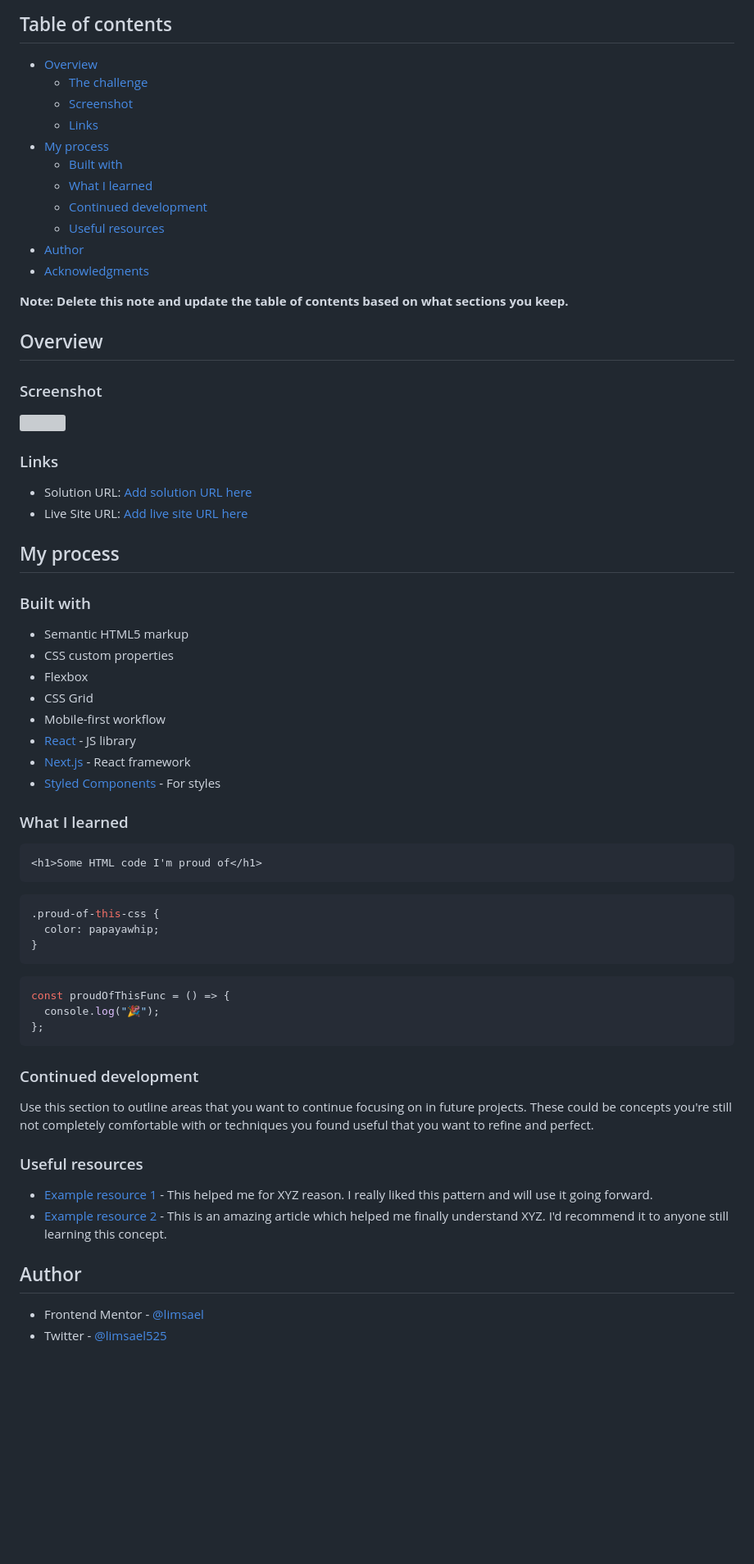
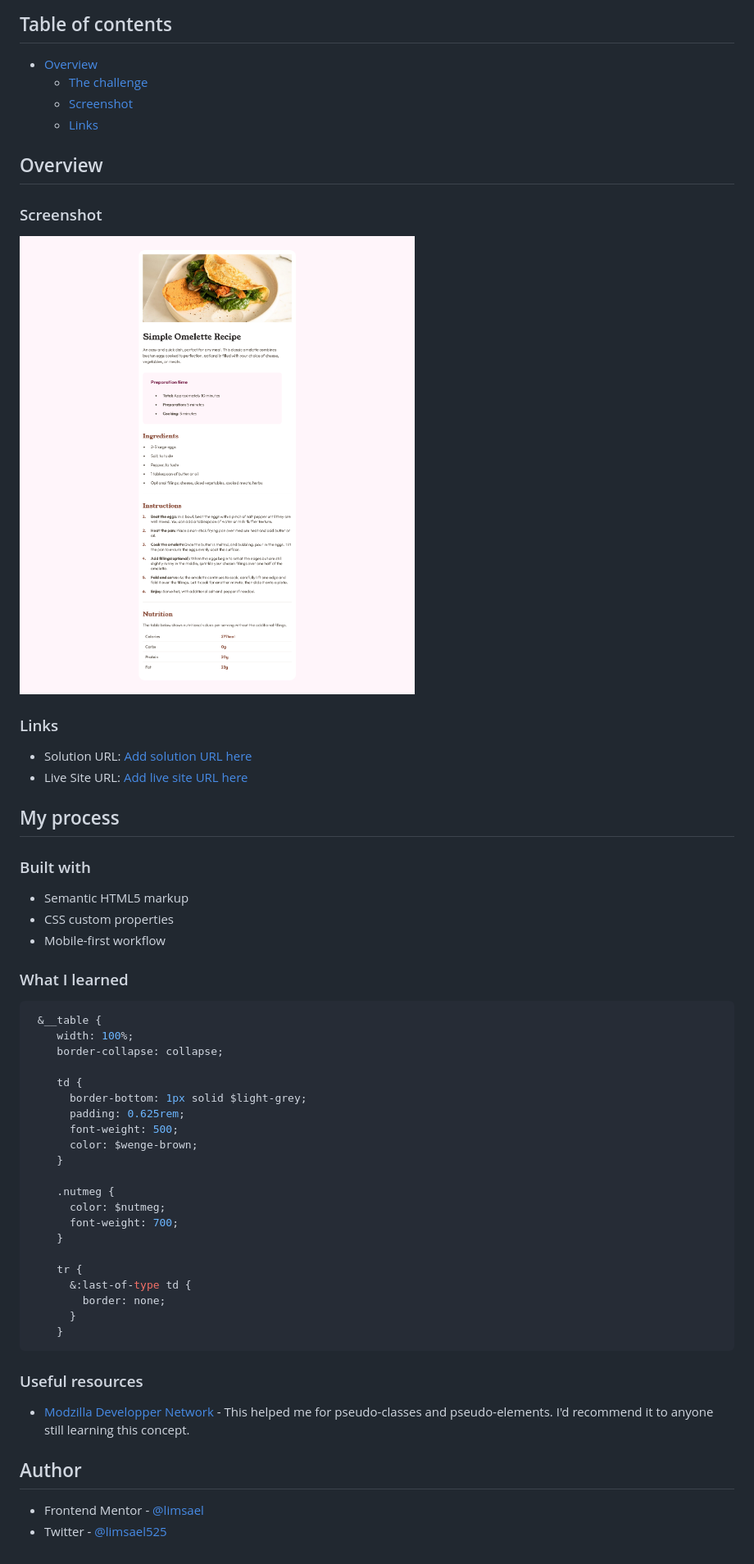
Before and after one commit to limsael/recipe-page, a Markdown page: README.md, the part around the change printed below. Shown: that part at 82% size. Drawn GitHub-style; pictures changed too: Screenshot.png (added); blank space fills up the shorter version; grey boxes are pictures that could not be loaded.

````diff
--- a/README.md
+++ b/README.md
@@ -10,19 +10,10 @@ This is a solution to the [Recipe page challenge on Frontend Mentor](https://www
   - [Links](#links)
-- [My process](#my-process)
-  - [Built with](#built-with)
-  - [What I learned](#what-i-learned)
-  - [Continued development](#continued-development)
-  - [Useful resources](#useful-resources)
-- [Author](#author)
-- [Acknowledgments](#acknowledgments)
-
-**Note: Delete this note and update the table of contents based on what sections you keep.**
 
 ## Overview
 
 ### Screenshot
 
-![](./screenshot.jpg)
+![](./Screenshot.png)
 
 ### Links
 
@@ -35,39 +26,37 @@ This is a solution to the [Recipe page challenge on Frontend Mentor](https://www
 
 - Semantic HTML5 markup
 - CSS custom properties
-- Flexbox
-- CSS Grid
 - Mobile-first workflow
-- [React](https://reactjs.org/) - JS library
-- [Next.js](https://nextjs.org/) - React framework
-- [Styled Components](https://styled-components.com/) - For styles
 
 ### What I learned
 
-```html
-<h1>Some HTML code I'm proud of</h1>
+```css
+ &__table {
+    width: 100%;
+    border-collapse: collapse;
+
+    td {
+      border-bottom: 1px solid $light-grey;
+      padding: 0.625rem;
+      font-weight: 500;
+      color: $wenge-brown;
+    }
+
+    .nutmeg {
+      color: $nutmeg;
+      font-weight: 700;
+    }
+
+    tr {
+      &:last-of-type td {
+        border: none;
+      }
+    }
 ```
-
-```css
-.proud-of-this-css {
-  color: papayawhip;
-}
-```
-
-```js
-const proudOfThisFunc = () => {
-  console.log("🎉");
-};
-```
-
-### Continued development
-
-Use this section to outline areas that you want to continue focusing on in future projects. These could be concepts you're still not completely comfortable with or techniques you found useful that you want to refine and perfect.
 
 ### Useful resources
 
-- [Example resource 1](https://www.example.com) - This helped me for XYZ reason. I really liked this pattern and will use it going forward.
-- [Example resource 2](https://www.example.com) - This is an amazing article which helped me finally understand XYZ. I'd recommend it to anyone still learning this concept.
+- [Modzilla Developper Network](https://developer.mozilla.org/en-US/) - This helped me for pseudo-classes and pseudo-elements. I'd recommend it to anyone still learning this concept.
 
 ## Author
 
````
Also changed, not shown: other parts of README.md (+4 -4 lines), 3 other files.
